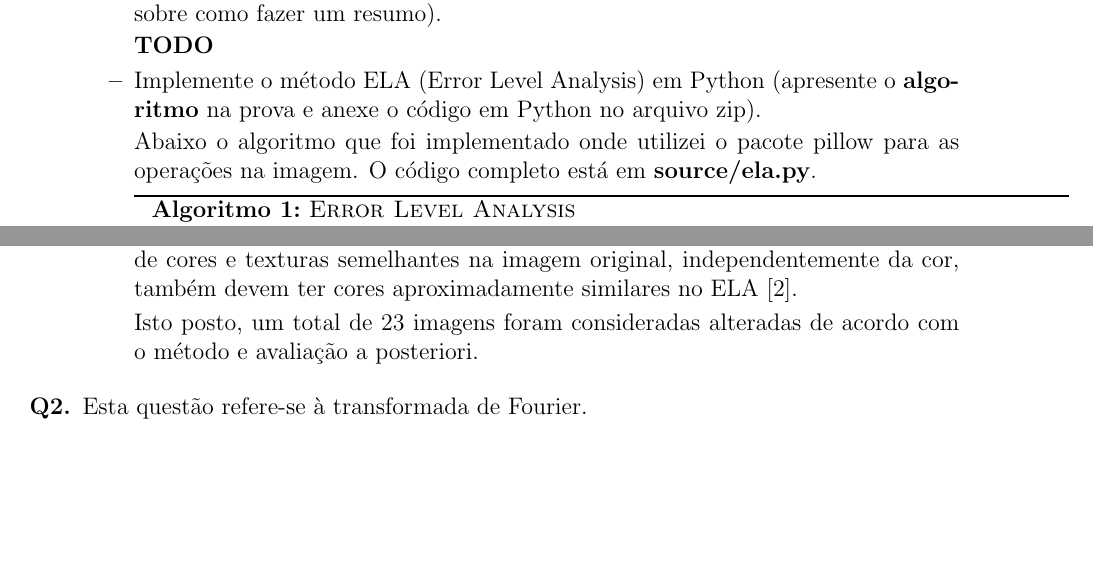
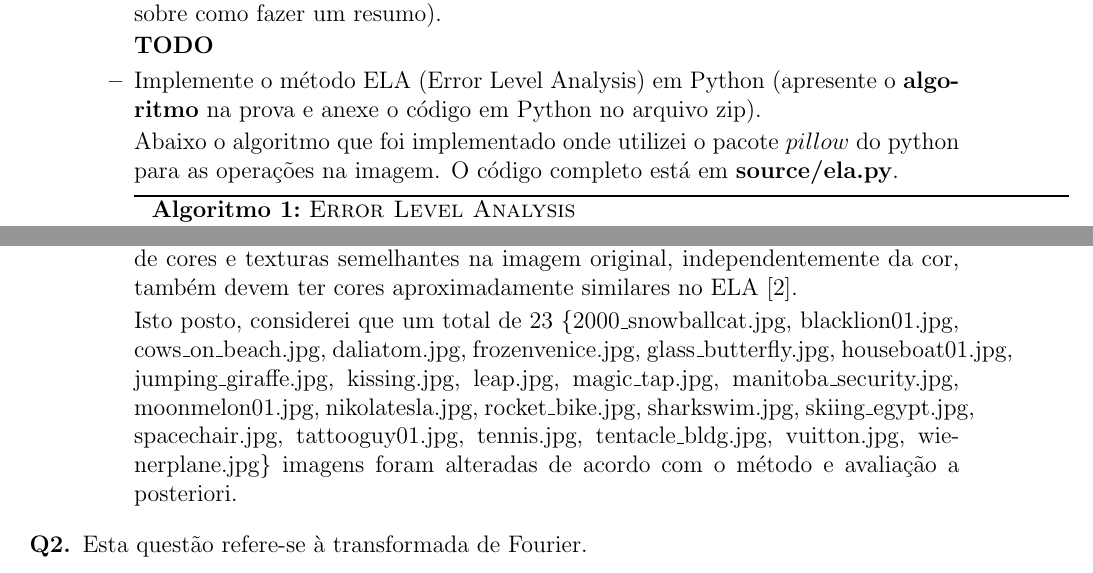
Before and after one commit to rodrigoadfaria/dip-tasks, a LaTeX document (provaVisao2015Casa.tex): two parts of pages 1 and 2 of 7, joined at a grey line, cut so that both start at the same text, the shorter picture padded with empty space. Compiled offline with pdfLaTeX.

Commit message:
Fix on quenstion 1

```diff
--- a/provaVisao2015Casa.tex
+++ b/provaVisao2015Casa.tex
@@ -85,7 +85,7 @@ para a graduação e 15 pontos para a pós-graduação (pois são 4 questões).
 \item Implemente o método ELA (Error Level Analysis) em Python (apresente o
 \textbf{algoritmo} na prova e anexe o código em Python no arquivo zip).
 
-Abaixo o algoritmo que foi implementado onde utilizei o pacote pillow para as operações na imagem.
+Abaixo o algoritmo que foi implementado onde utilizei o pacote $pillow$ do python para as operações na imagem.
 O código completo está em \textbf{source/ela.py}.
 
 %Código
@@ -154,7 +154,11 @@ Os resultados foram avaliados de acordo com o brilho das bordas que devem ser se
 da aplicação do ELA na imagem. Além disso, regiões de cores e texturas semelhantes na imagem
 original, independentemente da cor, também devem ter cores aproximadamente similares no ELA \cite{berkeleywebsite}.
 
-Isto posto, um total de 23 imagens foram consideradas alteradas de acordo com o método e avaliação a posteriori.
+Isto posto, considerei que um total de 23 \{2000\_snowballcat.jpg, blacklion01.jpg, cows\_on\_beach.jpg, daliatom.jpg,
+frozenvenice.jpg, glass\_butterfly.jpg, houseboat01.jpg, jumping\_giraffe.jpg, kissing.jpg, leap.jpg, magic\_tap.jpg,
+manitoba\_security.jpg, moonmelon01.jpg, nikolatesla.jpg, rocket\_bike.jpg, sharkswim.jpg, skiing\_egypt.jpg, spacechair.jpg,
+tattooguy01.jpg, tennis.jpg, tentacle\_bldg.jpg, vuitton.jpg, wienerplane.jpg\} imagens foram alteradas de acordo
+com o método e avaliação a posteriori.
 \end{itemize}
 %
 %
```
